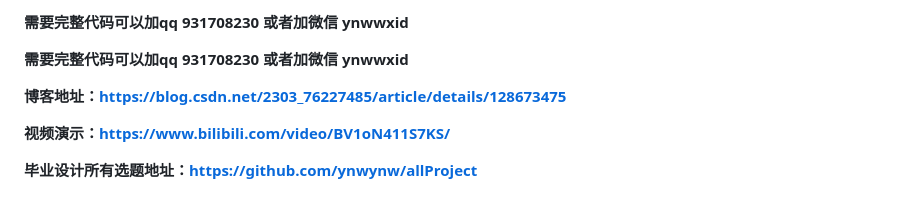
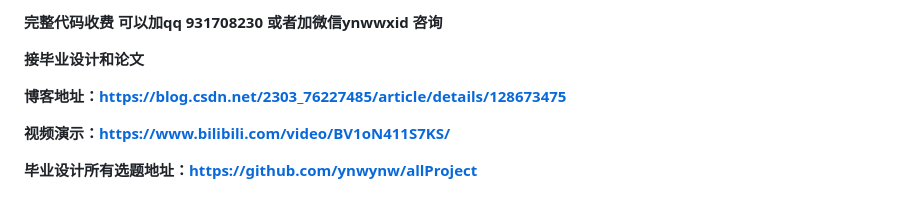
Before and after one commit to ynwynw/hrm-public, a Markdown page: README.md, the part around the change. Rendered like a GitHub page.

```diff
--- a/README.md
+++ b/README.md
@@ -1,6 +1,6 @@
-**需要完整代码可以加qq  931708230 或者加微信 ynwwxid**
+**完整代码收费  可以加qq 931708230 或者加微信ynwwxid 咨询**
 
-**需要完整代码可以加qq  931708230 或者加微信 ynwwxid**
+**接毕业设计和论文**
 
 **博客地址：[https://blog.csdn.net/2303_76227485/article/details/128673475](https://blog.csdn.net/2303_76227485/article/details/128673475)**
 
```
